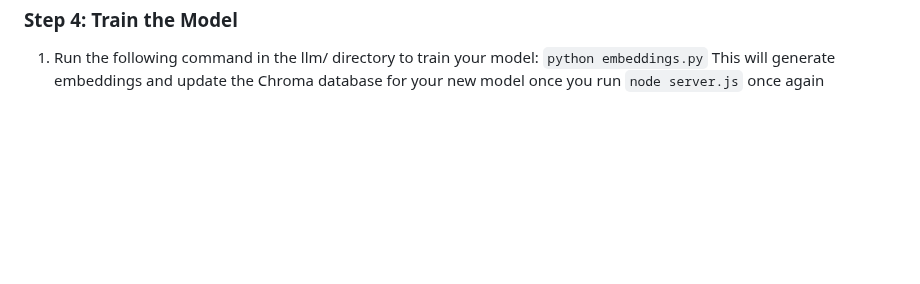
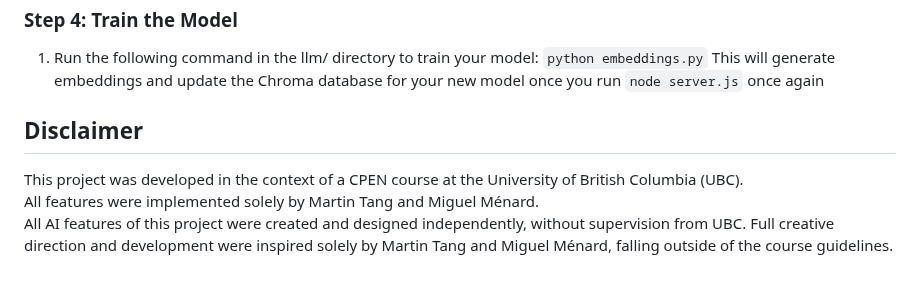
Before and after one commit to migies12/AiChatroom, a Markdown page: README.md, the part around the change. Rendered like a GitHub page; blank space fills up the shorter version.

````diff
--- a/README.md
+++ b/README.md
@@ -88,3 +88,9 @@ Ensure you have the following installed:
 1. Run the following command in the llm/ directory to train your model:
    ``` python embeddings.py ```
  This will generate embeddings and update the Chroma database for your new model once you run ``` node server.js ``` once again
+
+
+## Disclaimer
+This project was developed in the context of a CPEN course at the University of British Columbia (UBC).
+All features were implemented solely by Martin Tang and Miguel Ménard.
+All AI features of this project were created and designed independently, without supervision from UBC. Full creative direction and development were inspired solely by Martin Tang and Miguel Ménard, falling outside of the course guidelines.
````
